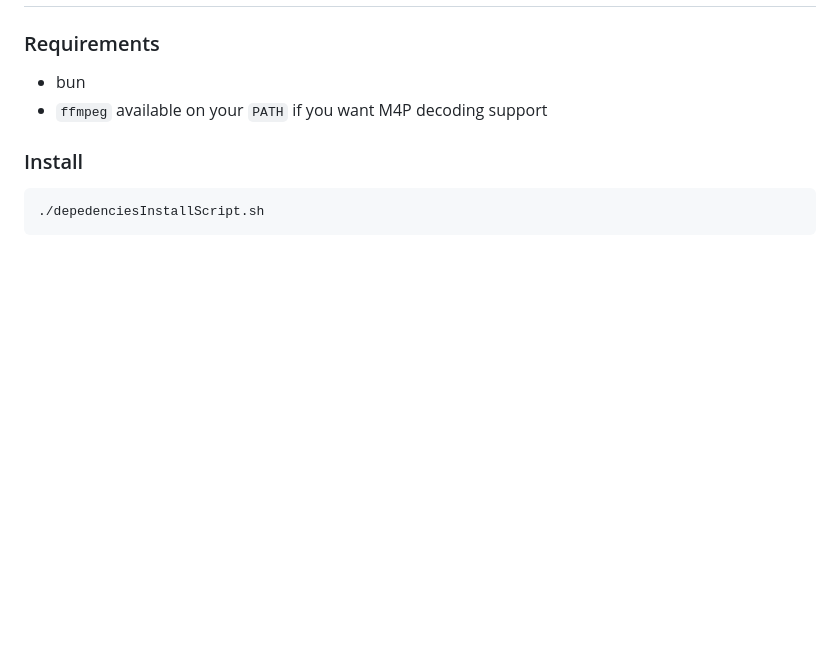
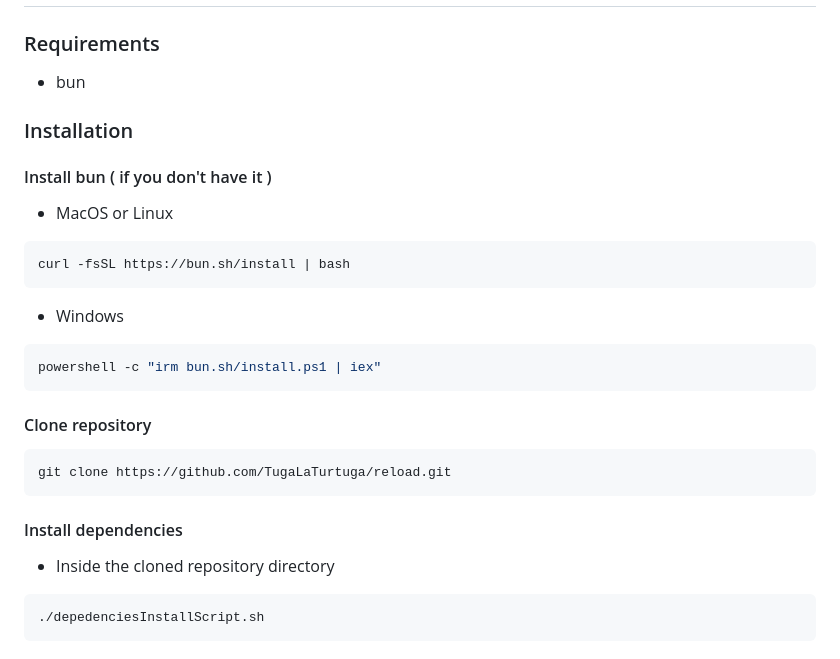
Before and after one commit to TugaLaTurtuga/reload, a Markdown page: README.md, the part around the change. GitHub-like rendering; blank space fills up the shorter version.

````diff
--- a/README.md
+++ b/README.md
@@ -58,10 +58,28 @@ app/js/                 Playback, library rendering, finder, favourites, UI logi
 ### Requirements
 
 - bun
-- `ffmpeg` available on your `PATH` if you want M4P decoding support
 
-### Install
+### Installation
 
+#### Install bun ( if you don't have it )
+
+- MacOS or Linux
+```bash
+curl -fsSL https://bun.sh/install | bash
+```
+
+- Windows
+```powershell
+powershell -c "irm bun.sh/install.ps1 | iex"
+```
+
+#### Clone repository
+```bash
+git clone https://github.com/TugaLaTurtuga/reload.git
+```
+
+#### Install dependencies
+- Inside the cloned repository directory
 ```bash
 ./depedenciesInstallScript.sh
 ```
````
